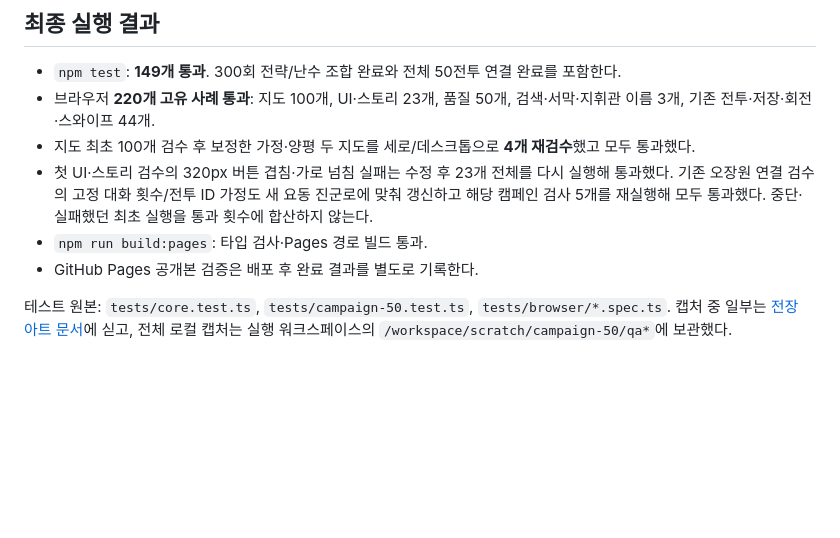
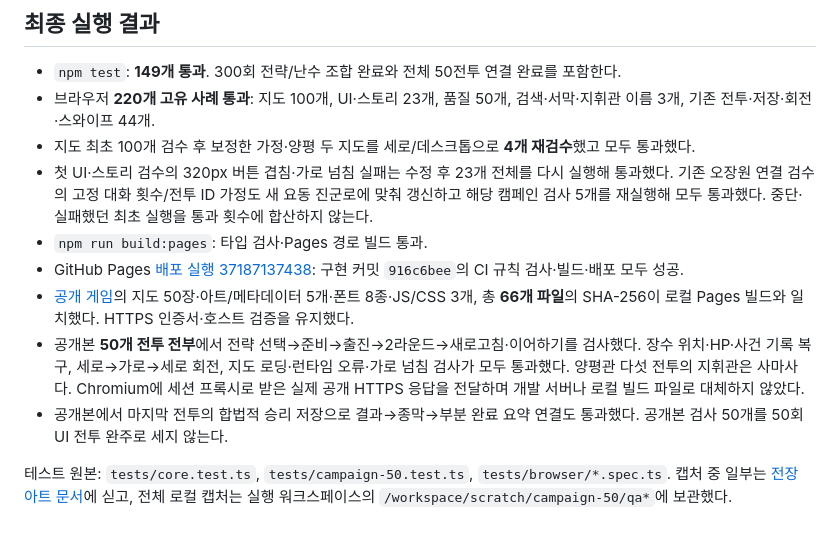
Before and after one commit to gnsyoo/threekingdom-jojo, a Markdown page: docs/prototype/CAMPAIGN-50-QA.md, the part around the change. GitHub-like rendering; blank space fills up the shorter version.

Commit message:
Record verification of all fifty battles on GitHub Pages

```diff
--- a/docs/prototype/CAMPAIGN-50-QA.md
+++ b/docs/prototype/CAMPAIGN-50-QA.md
@@ -126,6 +126,9 @@
 - 지도 최초 100개 검수 후 보정한 가정·양평 두 지도를 세로/데스크톱으로 **4개 재검수**했고 모두 통과했다.
 - 첫 UI·스토리 검수의 320px 버튼 겹침·가로 넘침 실패는 수정 후 23개 전체를 다시 실행해 통과했다. 기존 오장원 연결 검수의 고정 대화 횟수/전투 ID 가정도 새 요동 진군로에 맞춰 갱신하고 해당 캠페인 검사 5개를 재실행해 모두 통과했다. 중단·실패했던 최초 실행을 통과 횟수에 합산하지 않는다.
 - `npm run build:pages`: 타입 검사·Pages 경로 빌드 통과.
-- GitHub Pages 공개본 검증은 배포 후 완료 결과를 별도로 기록한다.
+- GitHub Pages [배포 실행 37187137438](https://github.com/gnsyoo/threekingdom-jojo/actions/runs/37187137438): 구현 커밋 `916c6bee`의 CI 규칙 검사·빌드·배포 모두 성공.
+- [공개 게임](https://gnsyoo.github.io/threekingdom-jojo/)의 지도 50장·아트/메타데이터 5개·폰트 8종·JS/CSS 3개, 총 **66개 파일**의 SHA-256이 로컬 Pages 빌드와 일치했다. HTTPS 인증서·호스트 검증을 유지했다.
+- 공개본 **50개 전투 전부**에서 전략 선택→준비→출진→2라운드→새로고침·이어하기를 검사했다. 장수 위치·HP·사건 기록 복구, 세로→가로→세로 회전, 지도 로딩·런타임 오류·가로 넘침 검사가 모두 통과했다. 양평관 다섯 전투의 지휘관은 사마사다. Chromium에 세션 프록시로 받은 실제 공개 HTTPS 응답을 전달하며 개발 서버나 로컬 빌드 파일로 대체하지 않았다.
+- 공개본에서 마지막 전투의 합법적 승리 저장으로 결과→종막→부분 완료 요약 연결도 통과했다. 공개본 검사 50개를 50회 UI 전투 완주로 세지 않는다.
 
 테스트 원본: `tests/core.test.ts`, `tests/campaign-50.test.ts`, `tests/browser/*.spec.ts`. 캡처 중 일부는 [전장 아트 문서](BATTLE-ART.md)에 싣고, 전체 로컬 캡처는 실행 워크스페이스의 `/workspace/scratch/campaign-50/qa*`에 보관했다.
```
